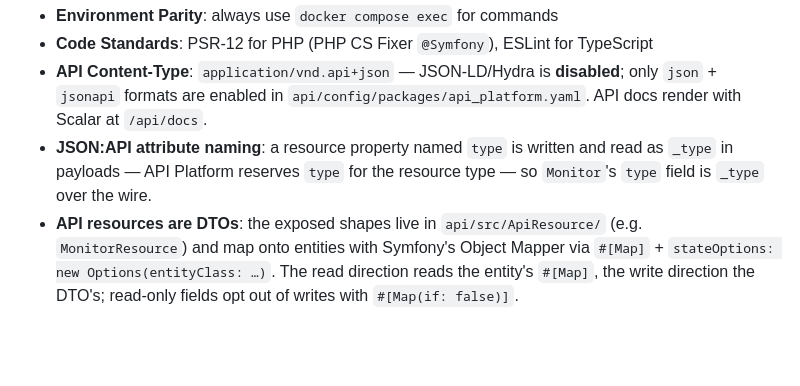
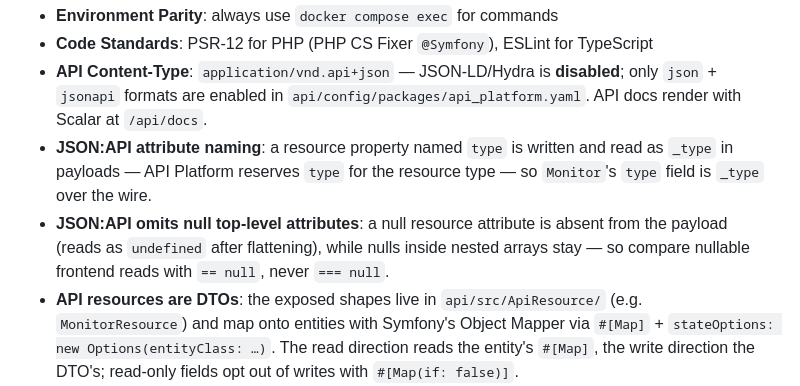
Before and after one commit to lucasboerner/pulse, a Markdown page: CLAUDE.md, the part around the change. Drawn GitHub-style; blank space fills up the shorter version.

Commit message:
docs: note that JSON:API omits null top-level attributes
Nullable resource attributes read as `undefined` after flattening, while
nulls inside nested arrays stay — so compare nullable frontend reads with
`== null`, never `=== null`.

```diff
--- a/CLAUDE.md
+++ b/CLAUDE.md
@@ -117,6 +117,9 @@ pulse/
 - **JSON:API attribute naming**: a resource property named `type` is written and read as
   `_type` in payloads — API Platform reserves `type` for the resource type — so `Monitor`'s
   `type` field is `_type` over the wire.
+- **JSON:API omits null top-level attributes**: a null resource attribute is absent from the
+  payload (reads as `undefined` after flattening), while nulls inside nested arrays stay — so
+  compare nullable frontend reads with `== null`, never `=== null`.
 - **API resources are DTOs**: the exposed shapes live in `api/src/ApiResource/` (e.g.
   `MonitorResource`) and map onto entities with Symfony's Object Mapper via `#[Map]` +
   `stateOptions: new Options(entityClass: …)`. The read direction reads the entity's `#[Map]`,
```
